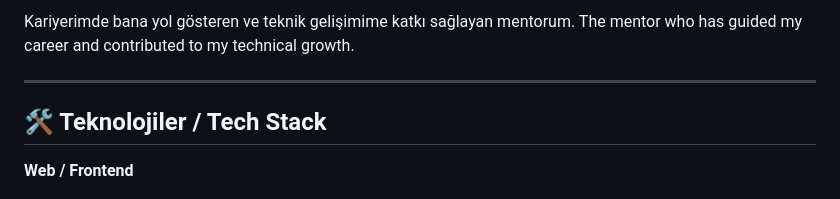
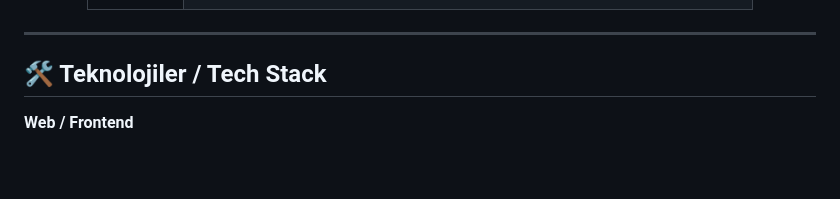
Before and after one commit to Ferhat-kus/Ferhat-kus, a Markdown page: README.md, the part around one of its changes. GitHub-like rendering; blank space fills up the shorter version.

Commit message:
Mentor bolumu kart duzeniyle yenilendi

```diff
--- a/README.md
+++ b/README.md
@@ -57,6 +76,5 @@ A modern, modular TypeScript-based UI component collection.
 
-Kariyerimde bana yol gösteren ve teknik gelişimime katkı sağlayan mentorum.
-The mentor who has guided my career and contributed to my technical growth.
+</div>
 
 ---
 
```
Also changed, not shown: other parts of README.md (+20 -1 lines).
